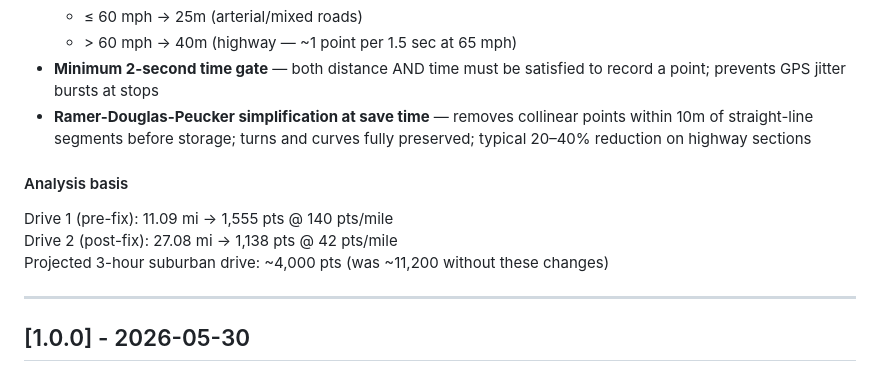
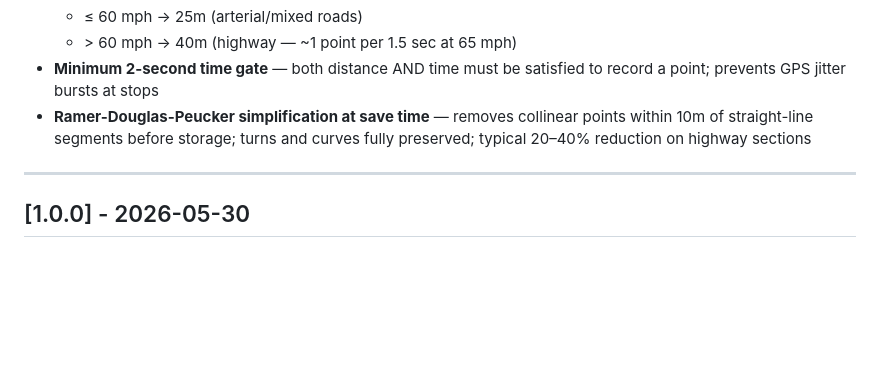
Before and after one commit to trippinex/Drive-Tracker, a Markdown page: CHANGELOG.md, the part around the change. Rendered like a GitHub page; blank space fills up the shorter version.

Commit message:
chore: remove analysis basis from CHANGELOG
Co-Authored-By: Claude Sonnet 4.6 <noreply@anthropic.com>

```diff
--- a/CHANGELOG.md
+++ b/CHANGELOG.md
@@ -19,11 +19,6 @@ and this project adheres to [Semantic Versioning](https://semver.org/spec/v2.0.0
   - \> 60 mph → 40m (highway — ~1 point per 1.5 sec at 65 mph)
 - **Minimum 2-second time gate** — both distance AND time must be satisfied to record a point; prevents GPS jitter bursts at stops
 - **Ramer-Douglas-Peucker simplification at save time** — removes collinear points within 10m of straight-line segments before storage; turns and curves fully preserved; typical 20–40% reduction on highway sections
-
-#### Analysis basis
-Drive 1 (pre-fix): 11.09 mi → 1,555 pts @ 140 pts/mile
-Drive 2 (post-fix): 27.08 mi → 1,138 pts @ 42 pts/mile
-Projected 3-hour suburban drive: ~4,000 pts (was ~11,200 without these changes)
 
 ---
 
```
